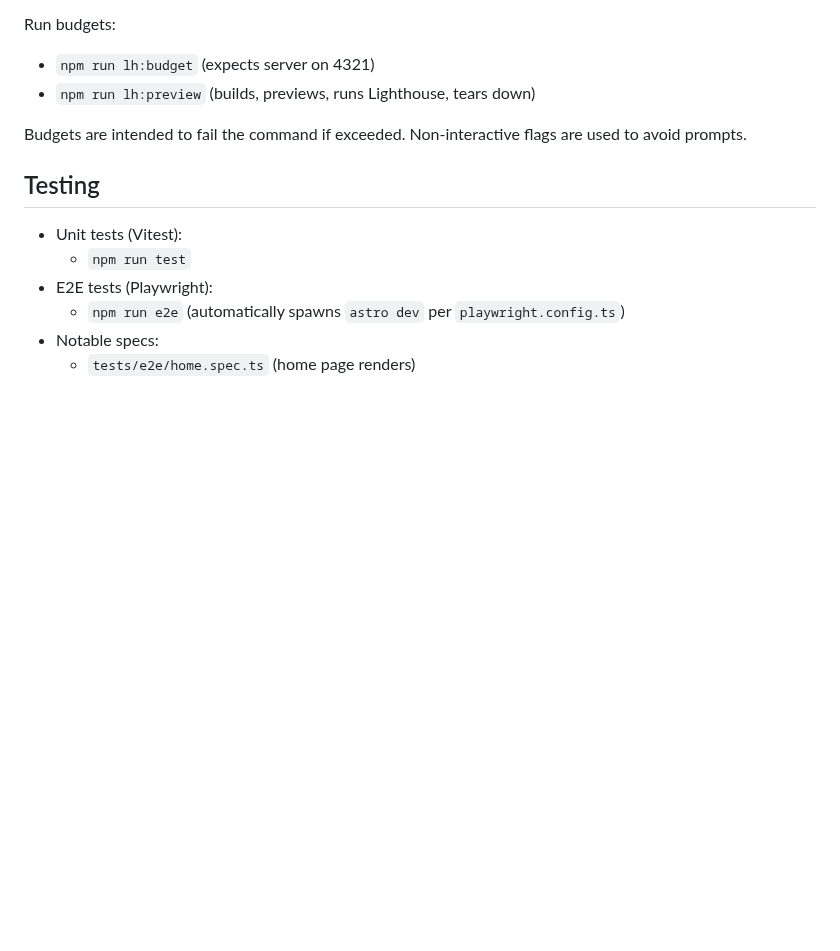
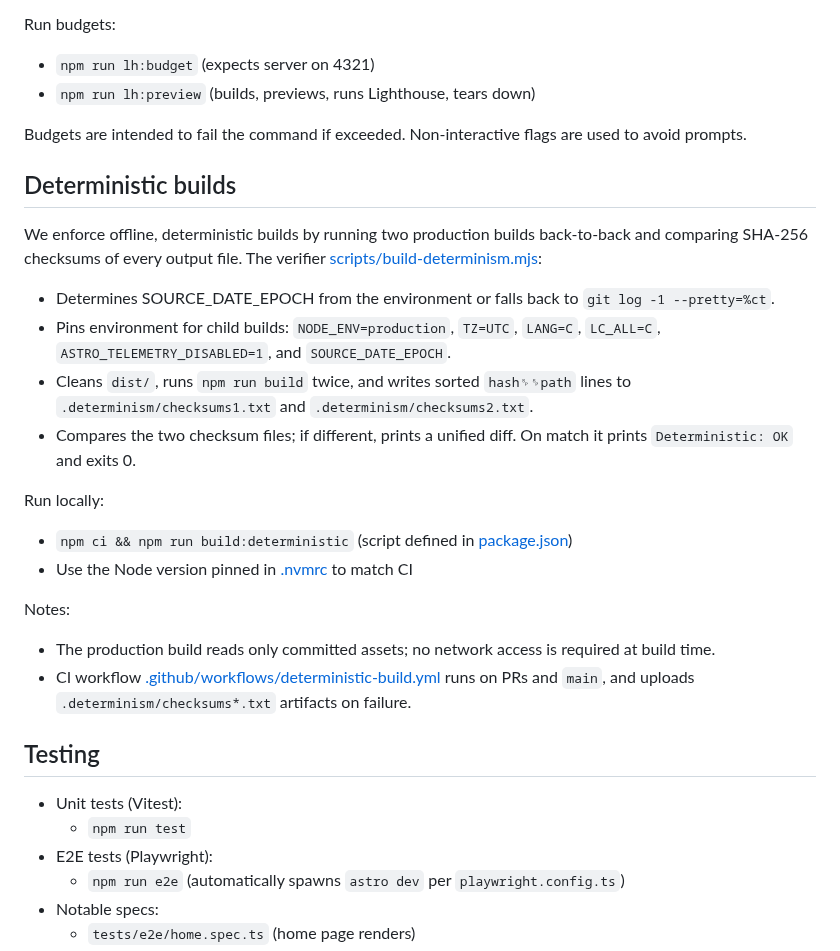
Before and after one commit to amanthanvi/synac, a Markdown page: README.md, the part around the change. Drawn GitHub-style; blank space fills up the shorter version.

Commit message:
docs(readme): document deterministic builds and how to run locally

```diff
--- a/README.md
+++ b/README.md
@@ -109,6 +109,21 @@ Run budgets:
 
 Budgets are intended to fail the command if exceeded. Non‑interactive flags are used to avoid prompts.
 
+## Deterministic builds
+
+We enforce offline, deterministic builds by running two production builds back-to-back and comparing SHA-256 checksums of every output file. The verifier [scripts/build-determinism.mjs](scripts/build-determinism.mjs:1):
+- Determines SOURCE_DATE_EPOCH from the environment or falls back to `git log -1 --pretty=%ct`.
+- Pins environment for child builds: `NODE_ENV=production`, `TZ=UTC`, `LANG=C`, `LC_ALL=C`, `ASTRO_TELEMETRY_DISABLED=1`, and `SOURCE_DATE_EPOCH`.
+- Cleans `dist/`, runs `npm run build` twice, and writes sorted `hash␠␠path` lines to `.determinism/checksums1.txt` and `.determinism/checksums2.txt`.
+- Compares the two checksum files; if different, prints a unified diff. On match it prints `Deterministic: OK` and exits 0.
+
+Run locally:
+- `npm ci && npm run build:deterministic` (script defined in [package.json](package.json:1))
+- Use the Node version pinned in [.nvmrc](.nvmrc:1) to match CI
+
+Notes:
+- The production build reads only committed assets; no network access is required at build time.
+- CI workflow [.github/workflows/deterministic-build.yml](.github/workflows/deterministic-build.yml:1) runs on PRs and `main`, and uploads `.determinism/checksums*.txt` artifacts on failure.
 ## Testing
 
 - Unit tests (Vitest):
```
